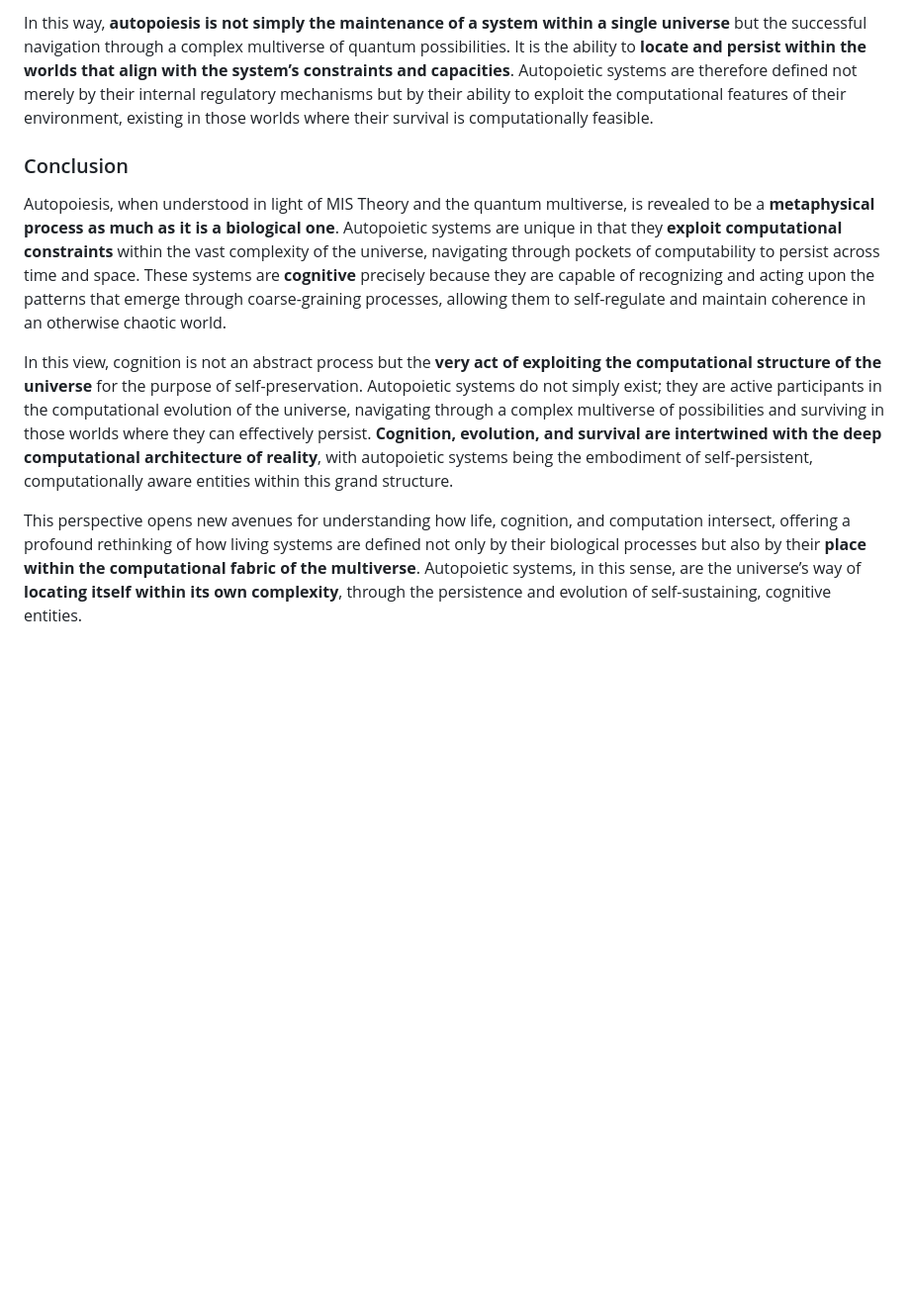
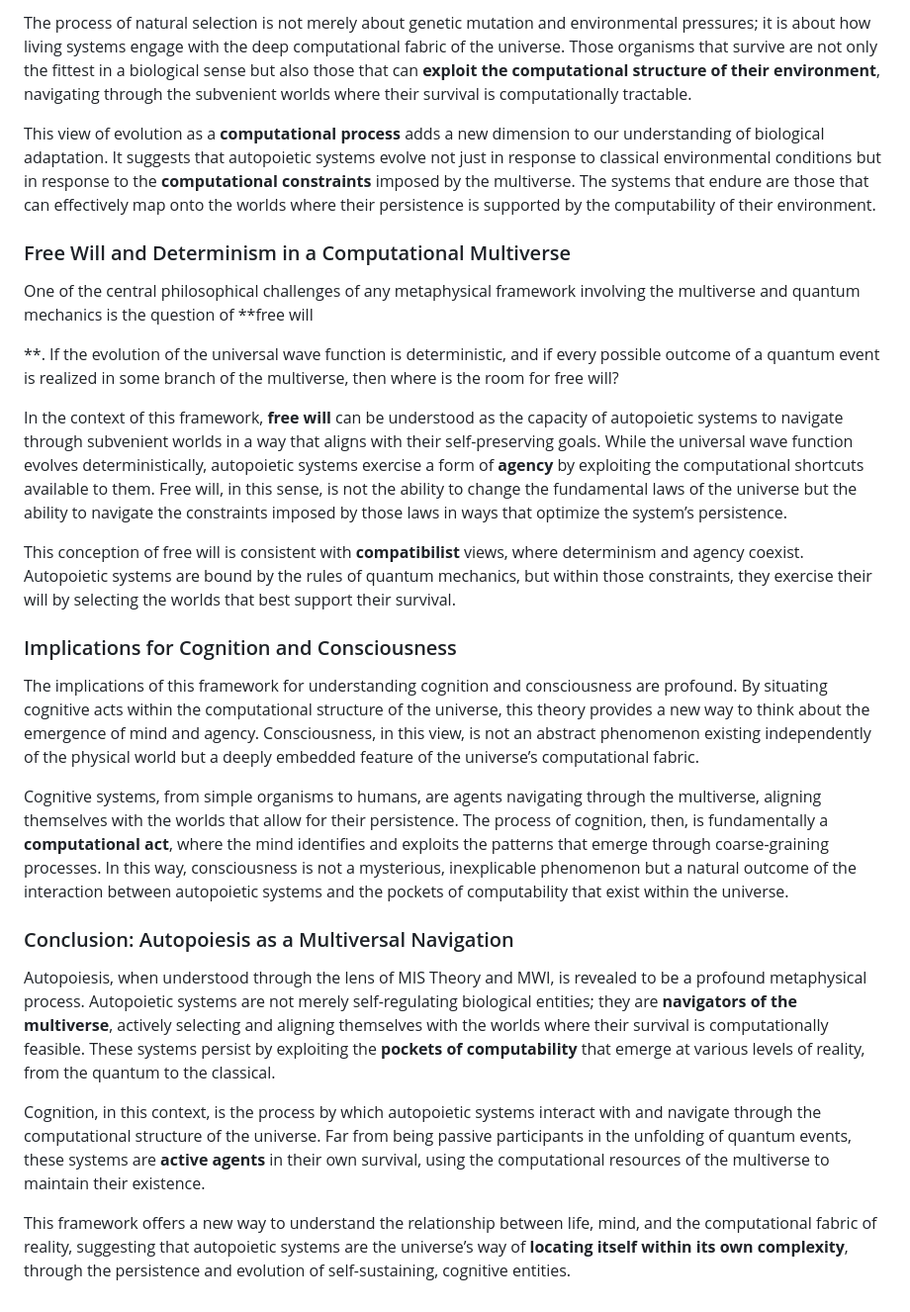
Before and after one commit to matthabermehl/matthabermehl.github.io, a Markdown page: mis-autopoiesis.md, the part around one of its changes. Shown at 99% size. Drawn GitHub-style; blank space fills up the shorter version.

```diff
--- a/mis-autopoiesis.md
+++ b/mis-autopoiesis.md
@@ -32,10 +31,28 @@ In a broader sense, the success of an autopoietic system is contingent upon its
 
-In this way, **autopoiesis is not simply the maintenance of a system within a single universe** but the successful navigation through a complex multiverse of quantum possibilities. It is the ability to **locate and persist within the worlds that align with the system’s constraints and capacities**. Autopoietic systems are therefore defined not merely by their internal regulatory mechanisms but by their ability to exploit the computational features of their environment, existing in those worlds where their survival is computationally feasible.
+The process of natural selection is not merely about genetic mutation and environmental pressures; it is about how living systems engage with the deep computational fabric of the universe. Those organisms that survive are not only the fittest in a biological sense but also those that can **exploit the computational structure of their environment**, navigating through the subvenient worlds where their survival is computationally tractable.
 
-### Conclusion
+This view of evolution as a **computational process** adds a new dimension to our understanding of biological adaptation. It suggests that autopoietic systems evolve not just in response to classical environmental conditions but in response to the **computational constraints** imposed by the multiverse. The systems that endure are those that can effectively map onto the worlds where their persistence is supported by the computability of their environment.
 
-Autopoiesis, when understood in light of MIS Theory and the quantum multiverse, is revealed to be a **metaphysical process as much as it is a biological one**. Autopoietic systems are unique in that they **exploit computational constraints** within the vast complexity of the universe, navigating through pockets of computability to persist across time and space. These systems are **cognitive** precisely because they are capable of recognizing and acting upon the patterns that emerge through coarse-graining processes, allowing them to self-regulate and maintain coherence in an otherwise chaotic world.
+### Free Will and Determinism in a Computational Multiverse
 
-In this view, cognition is not an abstract process but the **very act of exploiting the computational structure of the universe** for the purpose of self-preservation. Autopoietic systems do not simply exist; they are active participants in the computational evolution of the universe, navigating through a complex multiverse of possibilities and surviving in those worlds where they can effectively persist. **Cognition, evolution, and survival are intertwined with the deep computational architecture of reality**, with autopoietic systems being the embodiment of self-persistent, computationally aware entities within this grand structure.
+One of the central philosophical challenges of any metaphysical framework involving the multiverse and quantum mechanics is the question of **free will
 
-This perspective opens new avenues for understanding how life, cognition, and computation intersect, offering a profound rethinking of how living systems are defined not only by their biological processes but also by their **place within the computational fabric of the multiverse**. Autopoietic systems, in this sense, are the universe’s way of **locating itself within its own complexity**, through the persistence and evolution of self-sustaining, cognitive entities.
+**. If the evolution of the universal wave function is deterministic, and if every possible outcome of a quantum event is realized in some branch of the multiverse, then where is the room for free will?
+
+In the context of this framework, **free will** can be understood as the capacity of autopoietic systems to navigate through subvenient worlds in a way that aligns with their self-preserving goals. While the universal wave function evolves deterministically, autopoietic systems exercise a form of **agency** by exploiting the computational shortcuts available to them. Free will, in this sense, is not the ability to change the fundamental laws of the universe but the ability to navigate the constraints imposed by those laws in ways that optimize the system’s persistence.
+
+This conception of free will is consistent with **compatibilist** views, where determinism and agency coexist. Autopoietic systems are bound by the rules of quantum mechanics, but within those constraints, they exercise their will by selecting the worlds that best support their survival.
+
+### Implications for Cognition and Consciousness
+
+The implications of this framework for understanding cognition and consciousness are profound. By situating cognitive acts within the computational structure of the universe, this theory provides a new way to think about the emergence of mind and agency. Consciousness, in this view, is not an abstract phenomenon existing independently of the physical world but a deeply embedded feature of the universe’s computational fabric.
+
+Cognitive systems, from simple organisms to humans, are agents navigating through the multiverse, aligning themselves with the worlds that allow for their persistence. The process of cognition, then, is fundamentally a **computational act**, where the mind identifies and exploits the patterns that emerge through coarse-graining processes. In this way, consciousness is not a mysterious, inexplicable phenomenon but a natural outcome of the interaction between autopoietic systems and the pockets of computability that exist within the universe.
+
+### Conclusion: Autopoiesis as a Multiversal Navigation
+
+Autopoiesis, when understood through the lens of MIS Theory and MWI, is revealed to be a profound metaphysical process. Autopoietic systems are not merely self-regulating biological entities; they are **navigators of the multiverse**, actively selecting and aligning themselves with the worlds where their survival is computationally feasible. These systems persist by exploiting the **pockets of computability** that emerge at various levels of reality, from the quantum to the classical.
+
+Cognition, in this context, is the process by which autopoietic systems interact with and navigate through the computational structure of the universe. Far from being passive participants in the unfolding of quantum events, these systems are **active agents** in their own survival, using the computational resources of the multiverse to maintain their existence.
+
+This framework offers a new way to understand the relationship between life, mind, and the computational fabric of reality, suggesting that autopoietic systems are the universe’s way of **locating itself within its own complexity**, through the persistence and evolution of self-sustaining, cognitive entities.
```
Also changed, not shown: other parts of mis-autopoiesis.md (+15 -16 lines).
